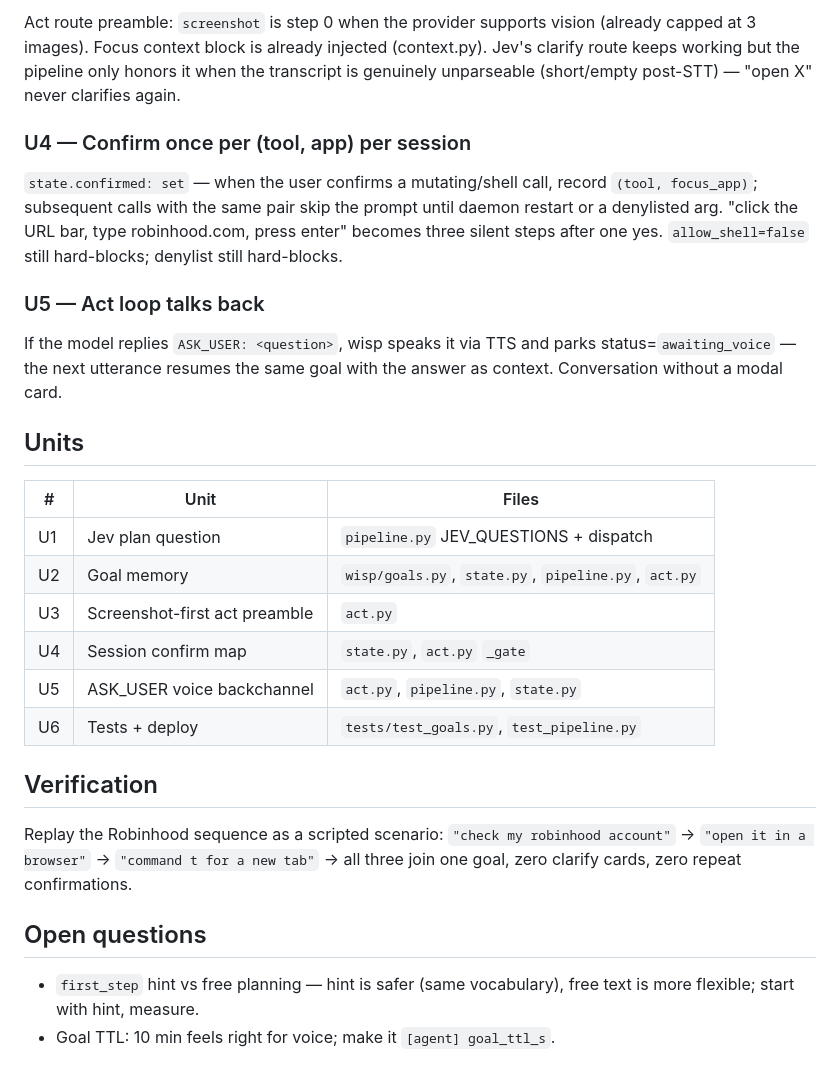
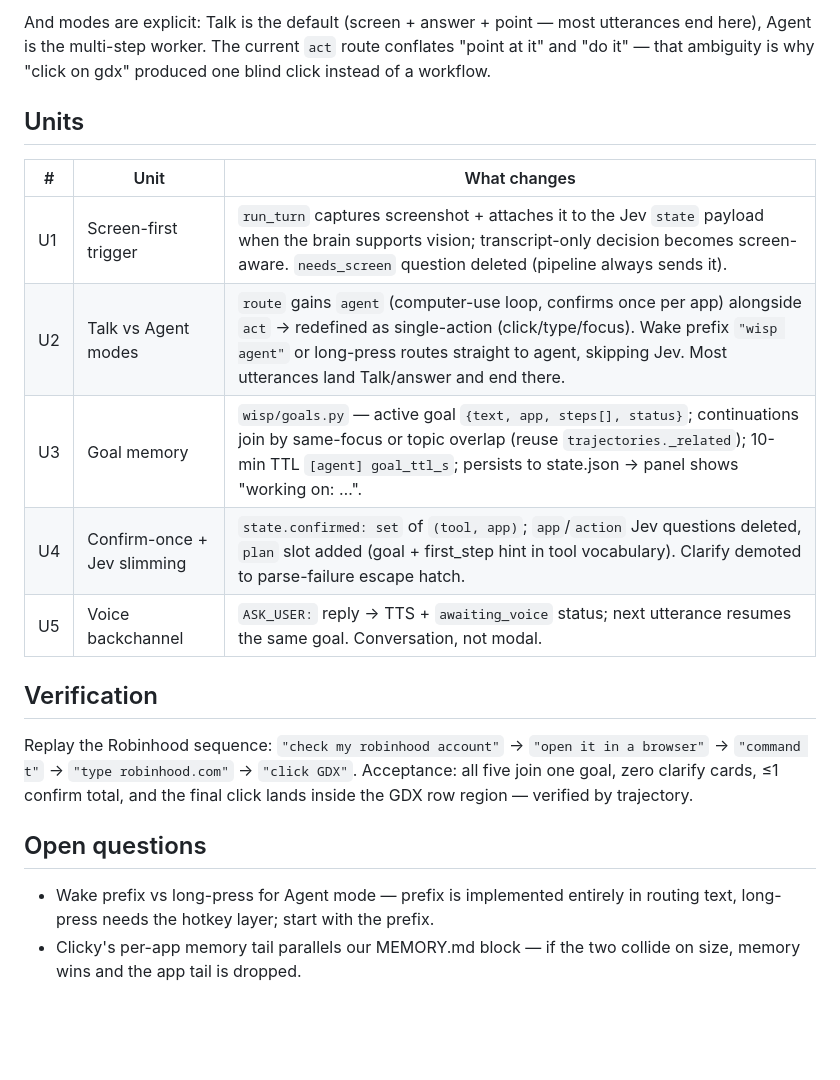
Before and after one commit to duketopceo/dim-agent, a Markdown page: docs/plans/2026-10-02-001-feat-wisp-conversational-agent-plan.md, the part around one of its changes. Drawn GitHub-style; blank space fills up the shorter version.

```diff
--- a/docs/plans/2026-10-02-001-feat-wisp-conversational-agent-plan.md
+++ b/docs/plans/2026-10-02-001-feat-wisp-conversational-agent-plan.md
@@ -74,43 +51,30 @@ hint message; execution unchanged.
-Act route preamble: `screenshot` is step 0 when the provider supports
-vision (already capped at 3 images). Focus context block is already
-injected (context.py). Jev's clarify route keeps working but the
-pipeline only honors it when the transcript is genuinely unparseable
-(short/empty post-STT) — "open X" never clarifies again.
-
-### U4 — Confirm once per (tool, app) per session
-
-`state.confirmed: set` — when the user confirms a mutating/shell call,
-record `(tool, focus_app)`; subsequent calls with the same pair skip the
-prompt until daemon restart or a denylisted arg. "click the URL bar,
-type robinhood.com, press enter" becomes three silent steps after one
-yes. `allow_shell=false` still hard-blocks; denylist still hard-blocks.
-
-### U5 — Act loop talks back
-
-If the model replies `ASK_USER: <question>`, wisp speaks it via TTS and
-parks status=`awaiting_voice` — the next utterance resumes the same
-goal with the answer as context. Conversation without a modal card.
+And modes are explicit: Talk is the default (screen + answer + point —
+most utterances end here), Agent is the multi-step worker. The current
+`act` route conflates "point at it" and "do it" — that ambiguity is
+why "click on gdx" produced one blind click instead of a workflow.
 
 ## Units
 
-| # | Unit | Files |
-|---|------|-------|
-| U1 | Jev plan question | `pipeline.py` JEV_QUESTIONS + dispatch |
-| U2 | Goal memory | `wisp/goals.py`, `state.py`, `pipeline.py`, `act.py` |
-| U3 | Screenshot-first act preamble | `act.py` |
-| U4 | Session confirm map | `state.py`, `act.py` `_gate` |
-| U5 | ASK_USER voice backchannel | `act.py`, `pipeline.py`, `state.py` |
-| U6 | Tests + deploy | `tests/test_goals.py`, `test_pipeline.py` |
+| # | Unit | What changes |
+|---|------|--------------|
+| U1 | Screen-first trigger | `run_turn` captures screenshot + attaches it to the Jev `state` payload when the brain supports vision; transcript-only decision becomes screen-aware. `needs_screen` question deleted (pipeline always sends it). |
+| U2 | Talk vs Agent modes | `route` gains `agent` (computer-use loop, confirms once per app) alongside `act` → redefined as single-action (click/type/focus). Wake prefix `"wisp agent"` or long-press routes straight to agent, skipping Jev. Most utterances land Talk/answer and end there. |
+| U3 | Goal memory | `wisp/goals.py` — active goal `{text, app, steps[], status}`; continuations join by same-focus or topic overlap (reuse `trajectories._related`); 10-min TTL `[agent] goal_ttl_s`; persists to state.json → panel shows "working on: …". |
+| U4 | Confirm-once + Jev slimming | `state.confirmed: set` of `(tool, app)`; `app`/`action` Jev questions deleted, `plan` slot added (goal + first_step hint in tool vocabulary). Clarify demoted to parse-failure escape hatch. |
+| U5 | Voice backchannel | `ASK_USER:` reply → TTS + `awaiting_voice` status; next utterance resumes the same goal. Conversation, not modal. |
 
 ## Verification
 
-Replay the Robinhood sequence as a scripted scenario:
+Replay the Robinhood sequence:
 `"check my robinhood account"` → `"open it in a browser"` →
-`"command t for a new tab"` → all three join one goal, zero clarify
-cards, zero repeat confirmations.
+`"command t"` → `"type robinhood.com"` → `"click GDX"`. Acceptance:
+all five join one goal, zero clarify cards, ≤1 confirm total, and the
+final click lands inside the GDX row region — verified by trajectory.
 
 ## Open questions
 
-- `first_step` hint vs free planning — hint is safer (same vocabulary),
-  free text is more flexible; start with hint, measure.
-- Goal TTL: 10 min feels right for voice; make it `[agent] goal_ttl_s`.
+- Wake prefix vs long-press for Agent mode — prefix is implemented
+  entirely in routing text, long-press needs the hotkey layer; start
+  with the prefix.
+- Clicky's per-app memory tail parallels our MEMORY.md block — if the
+  two collide on size, memory wins and the app tail is dropped.
```
Also changed, not shown: other parts of docs/plans/2026-10-02-001-feat-wisp-conversational-agent-plan.md (+36 -59 lines).
